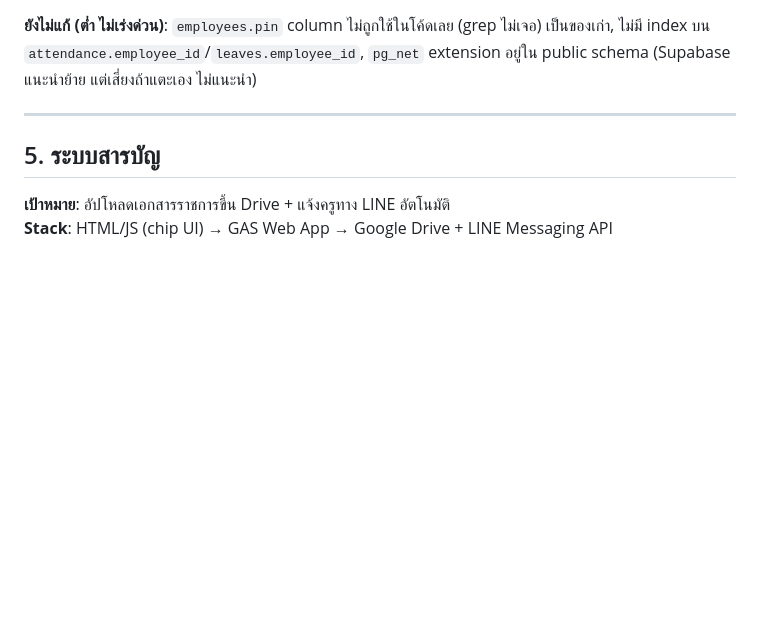
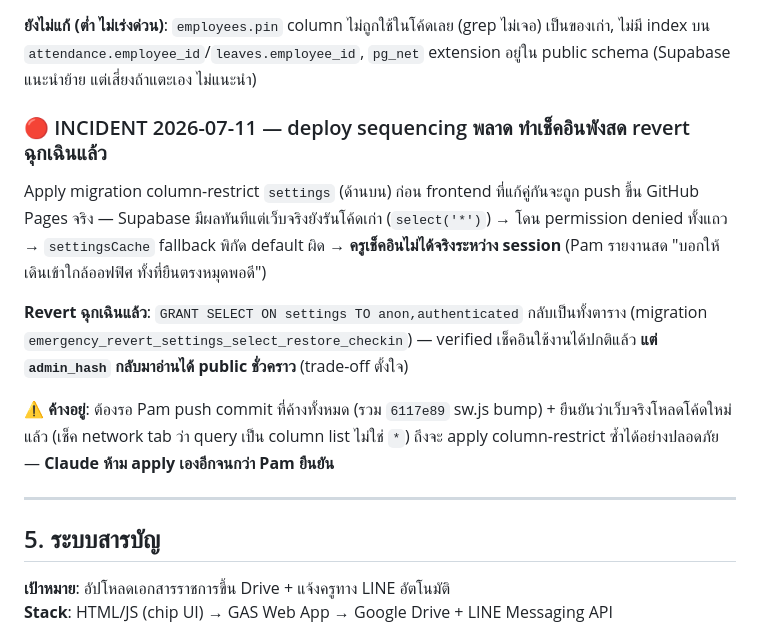
Before and after one commit to Pamjyh/Banthacha-om-School, a Markdown page: CLAUDE_HANDOFF.md, the part around the change. Drawn GitHub-style; blank space fills up the shorter version.

Commit message:
HANDOFF: บันทึก incident เช็คอินพังสด — revert admin_hash fix ฉุกเฉิน รอ push ก่อน re-apply

```diff
--- a/CLAUDE_HANDOFF.md
+++ b/CLAUDE_HANDOFF.md
@@ -373,6 +373,14 @@ duty_types: `['ไปราชการ','อบรม','ประชุม','
 
 **ยังไม่แก้ (ต่ำ ไม่เร่งด่วน)**: `employees.pin` column ไม่ถูกใช้ในโค้ดเลย (grep ไม่เจอ) เป็นของเก่า, ไม่มี index บน `attendance.employee_id`/`leaves.employee_id`, `pg_net` extension อยู่ใน public schema (Supabase แนะนำย้าย แต่เสี่ยงถ้าแตะเอง ไม่แนะนำ)
 
+### 🔴 INCIDENT 2026-07-11 — deploy sequencing พลาด ทำเช็คอินพังสด revert ฉุกเฉินแล้ว
+
+Apply migration column-restrict `settings` (ด้านบน) ก่อน frontend ที่แก้คู่กันจะถูก push ขึ้น GitHub Pages จริง — Supabase มีผลทันทีแต่เว็บจริงยังรันโค้ดเก่า (`select('*')`) → โดน permission denied ทั้งแถว → `settingsCache` fallback พิกัด default ผิด → **ครูเช็คอินไม่ได้จริงระหว่าง session** (Pam รายงานสด "บอกให้เดินเข้าใกล้ออฟฟิศ ทั้งที่ยืนตรงหมุดพอดี")
+
+**Revert ฉุกเฉินแล้ว**: `GRANT SELECT ON settings TO anon,authenticated` กลับเป็นทั้งตาราง (migration `emergency_revert_settings_select_restore_checkin`) — verified เช็คอินใช้งานได้ปกติแล้ว **แต่ `admin_hash` กลับมาอ่านได้ public ชั่วคราว** (trade-off ตั้งใจ)
+
+⚠️ **ค้างอยู่**: ต้องรอ Pam push commit ที่ค้างทั้งหมด (รวม `6117e89` sw.js bump) + ยืนยันว่าเว็บจริงโหลดโค้ดใหม่แล้ว (เช็ค network tab ว่า query เป็น column list ไม่ใช่ `*`) ถึงจะ apply column-restrict ซ้ำได้อย่างปลอดภัย — **Claude ห้าม apply เองอีกจนกว่า Pam ยืนยัน**
+
 ---
 
 ## 5. ระบบสารบัญ
```
